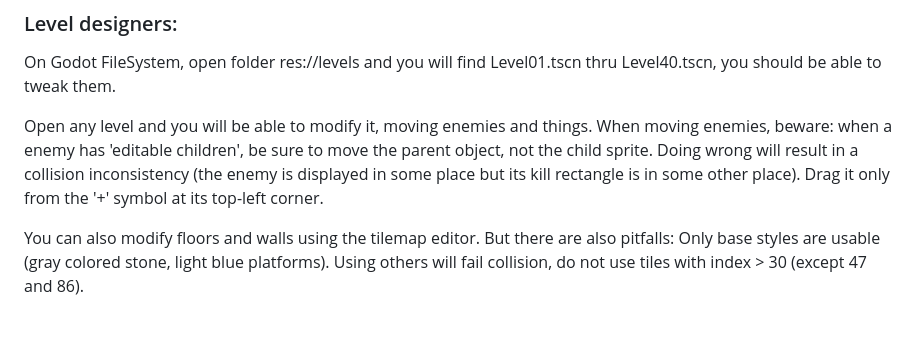
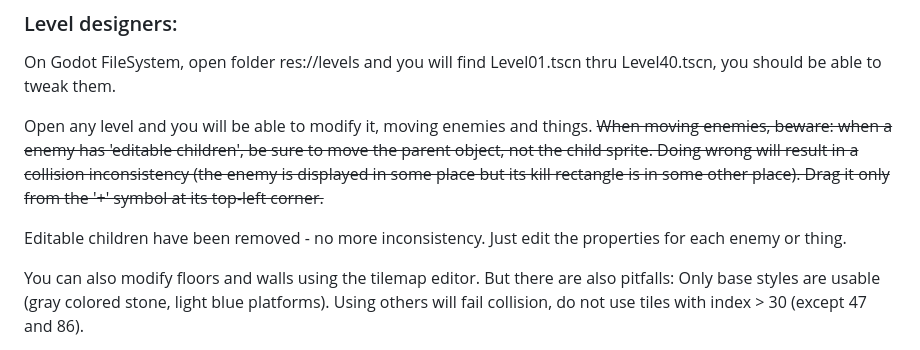
Before and after one commit to dcrespo3d/BeanBrosRemake, a Markdown page: README.md, the part around the change. Rendered like a GitHub page; blank space fills up the shorter version.

```diff
--- a/README.md
+++ b/README.md
@@ -40,7 +40,9 @@ You should be able to directly modify files at `godot/art` and see your changes
 ### Level designers:
 On Godot FileSystem, open folder res://levels and you will find Level01.tscn thru Level40.tscn, you should be able to tweak them.
 
-Open any level and you will be able to modify it, moving enemies and things. When moving enemies, beware: when a enemy has 'editable children', be sure to move the parent object, not the child sprite. Doing wrong will result in a collision inconsistency (the enemy is displayed in some place but its kill rectangle is in some other place). Drag it only from the '+' symbol at its top-left corner.
+Open any level and you will be able to modify it, moving enemies and things. ~~When moving enemies, beware: when a enemy has 'editable children', be sure to move the parent object, not the child sprite. Doing wrong will result in a collision inconsistency (the enemy is displayed in some place but its kill rectangle is in some other place). Drag it only from the '+' symbol at its top-left corner.~~
+
+Editable children have been removed - no more inconsistency. Just edit the properties for each enemy or thing.
 
 You can also modify floors and walls using the tilemap editor. But there are also pitfalls: Only base styles are usable (gray colored stone, light blue platforms). Using others will fail collision, do not use tiles with index > 30 (except 47 and 86).
 
```
